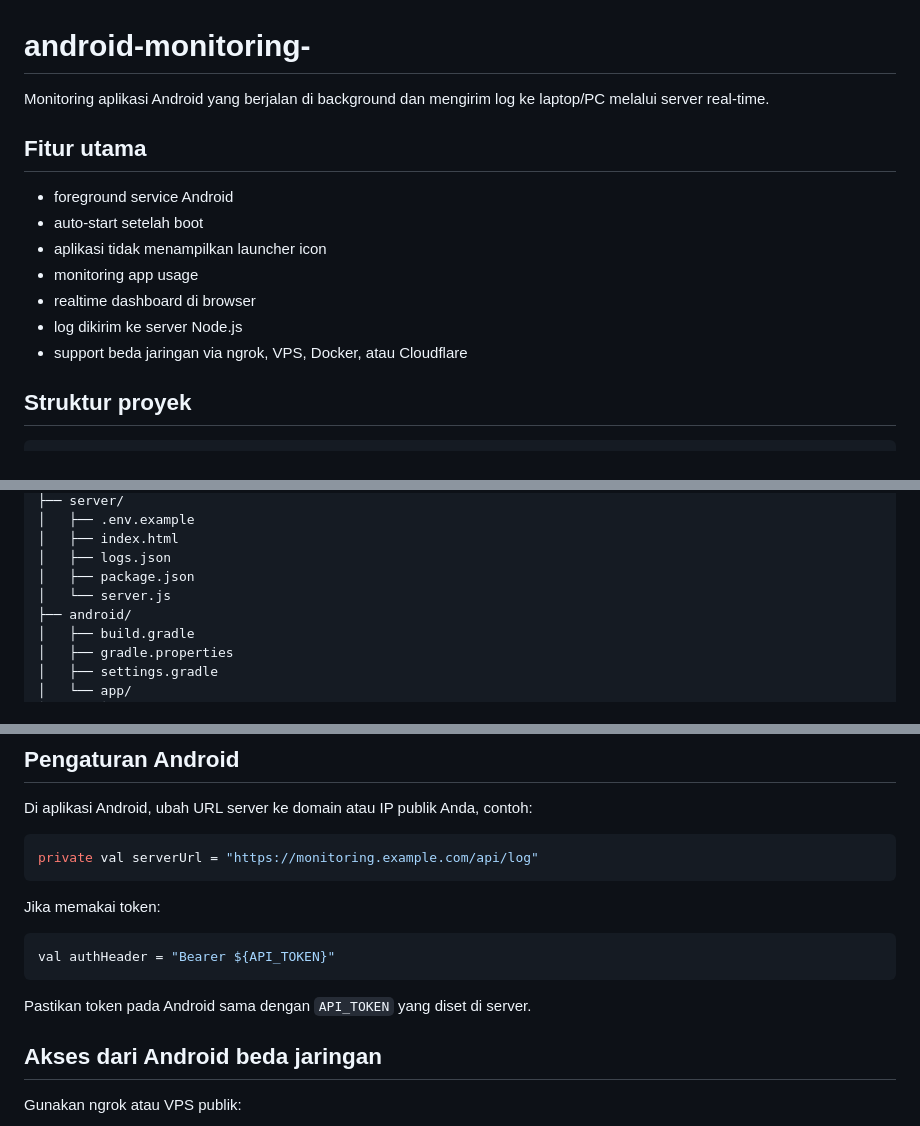
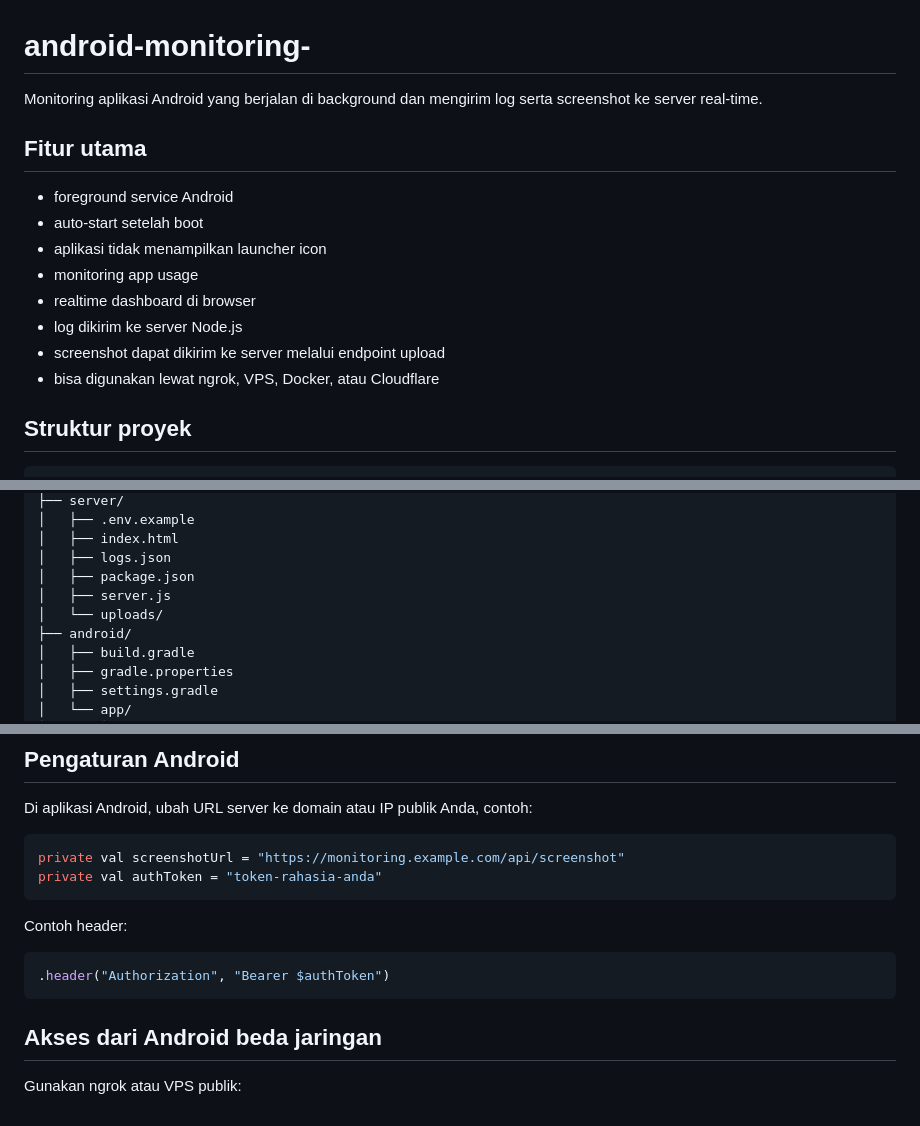
Before and after one commit to ogyauthentic/android-monitoring-, a Markdown page: README.md, 3 parts joined by grey strips. GitHub-like rendering.

````diff
--- a/README.md
+++ b/README.md
@@ -1,6 +1,6 @@
 # android-monitoring-
 
-Monitoring aplikasi Android yang berjalan di background dan mengirim log ke laptop/PC melalui server real-time.
+Monitoring aplikasi Android yang berjalan di background dan mengirim log serta screenshot ke server real-time.
 
 ## Fitur utama
 
@@ -10,7 +10,8 @@ Monitoring aplikasi Android yang berjalan di background dan mengirim log ke lapt
 - monitoring app usage
 - realtime dashboard di browser
 - log dikirim ke server Node.js
-- support beda jaringan via ngrok, VPS, Docker, atau Cloudflare
+- screenshot dapat dikirim ke server melalui endpoint upload
+- bisa digunakan lewat ngrok, VPS, Docker, atau Cloudflare
 
 ## Struktur proyek
 
@@ -28,7 +29,8 @@ Monitoring aplikasi Android yang berjalan di background dan mengirim log ke lapt
 │   ├── index.html
 │   ├── logs.json
 │   ├── package.json
-│   └── server.js
+│   ├── server.js
+│   └── uploads/
 ├── android/
 │   ├── build.gradle
 │   ├── gradle.properties
@@ -212,16 +250,15 @@ API_TOKEN=token-rahasia-anda
 Di aplikasi Android, ubah URL server ke domain atau IP publik Anda, contoh:
 
 ```kotlin
-private val serverUrl = "https://monitoring.example.com/api/log"
+private val screenshotUrl = "https://monitoring.example.com/api/screenshot"
+private val authToken = "token-rahasia-anda"
 ```
 
-Jika memakai token:
+Contoh header:
 
 ```kotlin
-val authHeader = "Bearer ${API_TOKEN}"
+.header("Authorization", "Bearer $authToken")
 ```
-
-Pastikan token pada Android sama dengan `API_TOKEN` yang diset di server.
 
 ## Akses dari Android beda jaringan
 
````
Also changed, not shown: other parts of README.md (+53 -4 lines).
